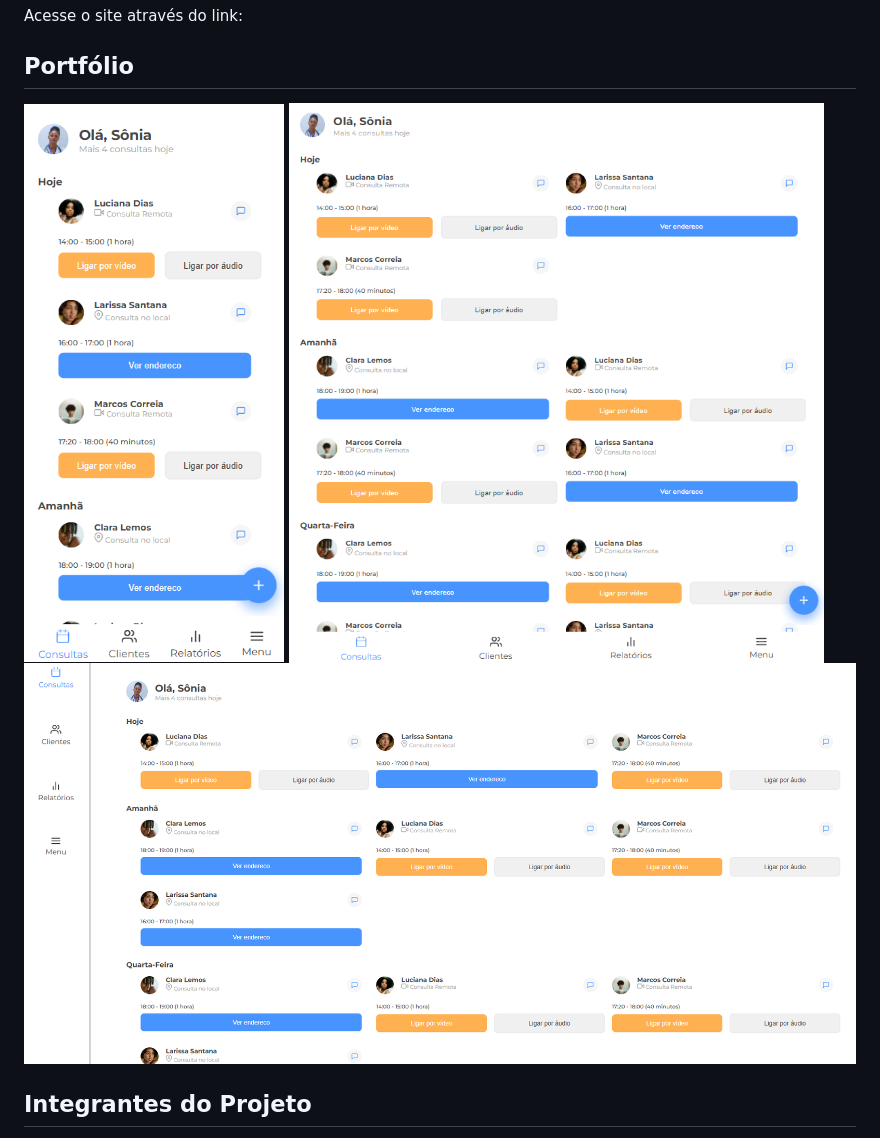
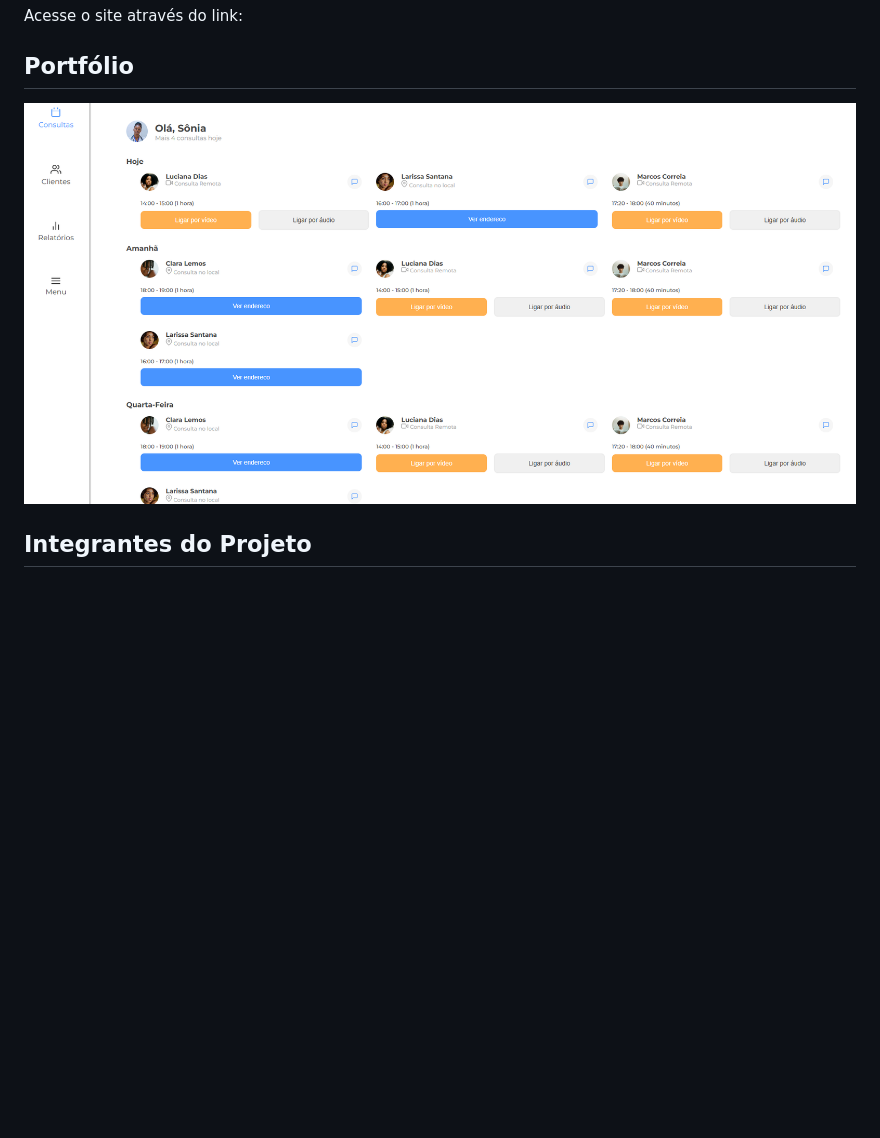
Before and after one commit to PedroHkarate/clinicp, a Markdown page: README.md, the part around the change. GitHub-like rendering; blank space fills up the shorter version.

```diff
--- a/README.md
+++ b/README.md
@@ -32,7 +32,7 @@ Este site trata-se de uma página estática desenvolvida em 7 dias (14/08/2025 -
 Acesse o site através do link:
 
 ## Portfólio
-![Portfolio](src/img/Celular.png) ![Portfolio](src/img/Tablet.png) ![Portfolio](src/img/Desktop.png)
+![Portfolio](src/img/Desktop.png)
 
 ## Integrantes do Projeto
 
```
